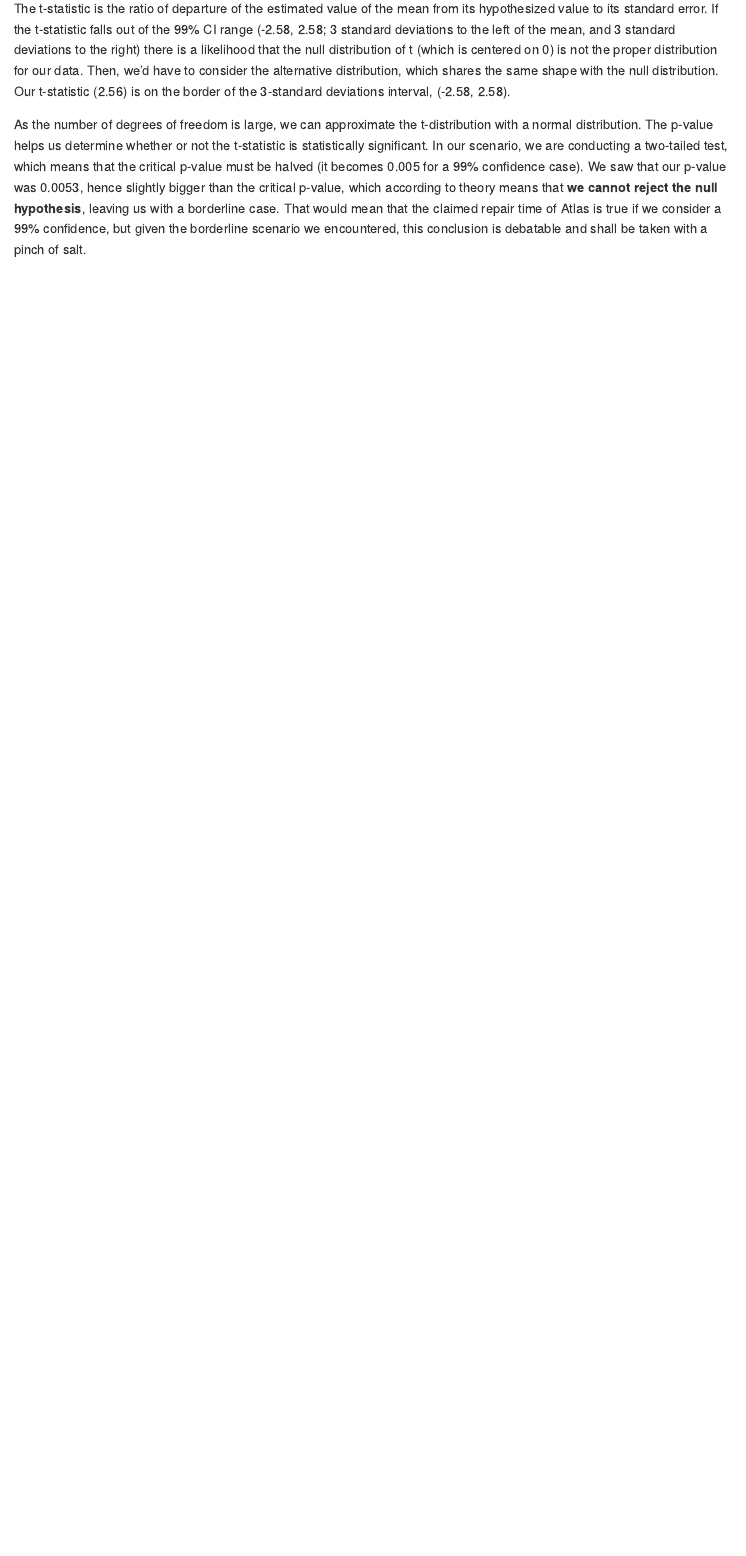
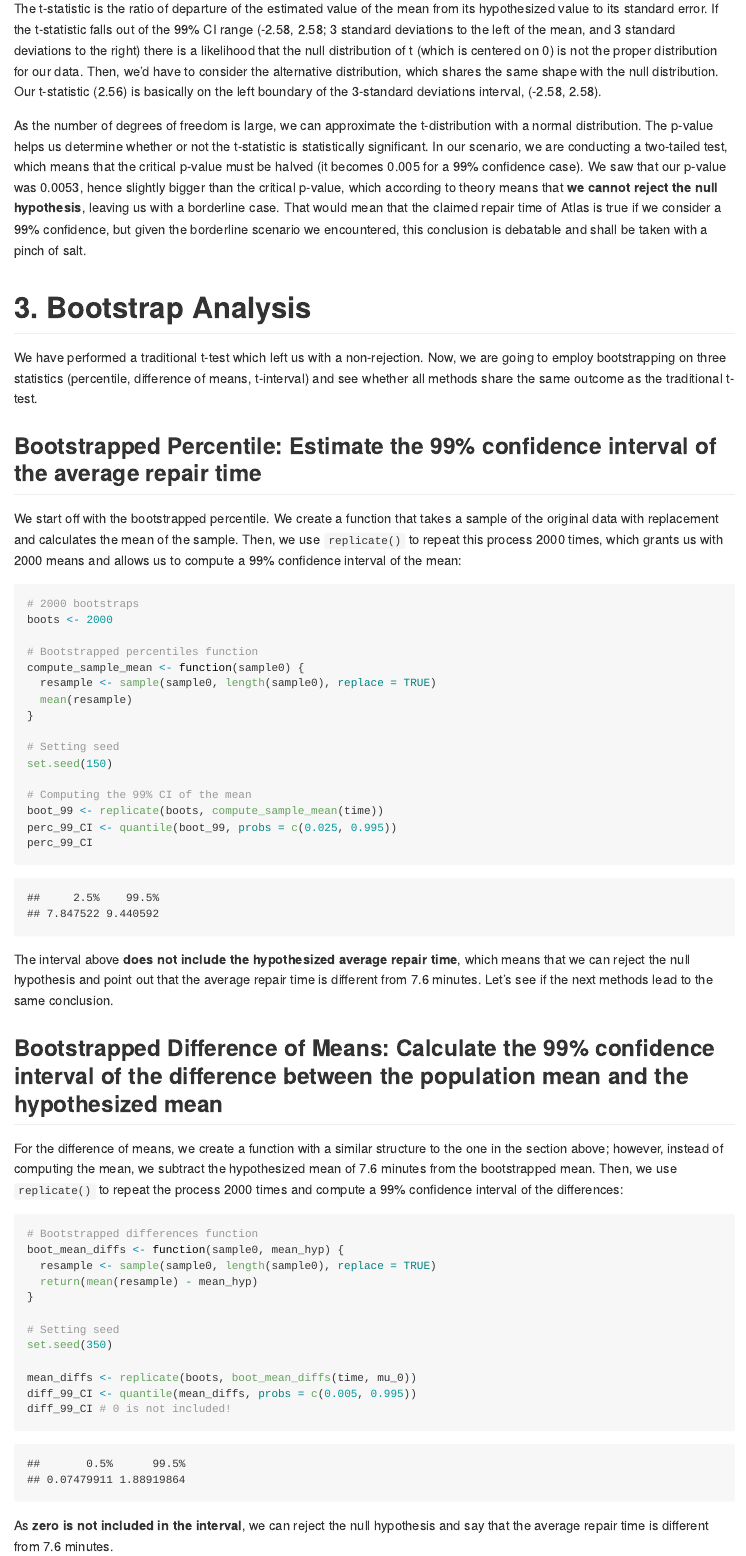
Before and after one commit to danielemelotti/telecom-service-quality-analysis, an R Markdown document (reports/telecom-analysis.Rmd): the page in a window 1100 px wide, from 3890 px down before the commit and from 4020 px down after it, so that both start at the same text. Rendered offline with R 4.5, knitr and Pandoc, with nearby package versions.

Commit message:
Performed percentile and differences bootstrapping

````diff
--- a/reports/telecom-analysis.Rmd
+++ b/reports/telecom-analysis.Rmd
@@ -101,4 +101,3 @@ p_value <- 1 - pt(t_stat, df)
 p_value
 ```
 
-The t-statistic is the ratio of departure of the estimated value of the mean from its hypothesized value to its standard error. If the t-statistic falls out of the 99% CI range (-2.58, 2.58; 3 standard deviations to the left of the mean, and 3 standard deviations to the right) there is a likelihood that the null distribution of t (which is centered on 0) is not the proper distribution for our data. Then, we'd have to consider the alternative distribution, which shares the same shape with the null distribution. Our t-statistic (2.56) is on the border of the 3-standard deviations interval, (-2.58, 2.58).
@@ -105,2 +106,53 @@ The t-statistic is the ratio of departure of the estimated value of the mean fro
+The t-statistic is the ratio of departure of the estimated value of the mean from its hypothesized value to its standard error. If the t-statistic falls out of the 99% CI range (-2.58, 2.58; 3 standard deviations to the left of the mean, and 3 standard deviations to the right) there is a likelihood that the null distribution of t (which is centered on 0) is not the proper distribution for our data. Then, we'd have to consider the alternative distribution, which shares the same shape with the null distribution. Our t-statistic (2.56) is basically on the left boundary of the 3-standard deviations interval, (-2.58, 2.58).
 
 As the number of degrees of freedom is large, we can approximate the t-distribution with a normal distribution. The p-value helps us determine whether or not the t-statistic is statistically significant. In our scenario, we are conducting a two-tailed test, which means that the critical p-value must be halved (it becomes 0.005 for a 99% confidence case). We saw that our p-value was 0.0053, hence slightly bigger than the critical p-value, which according to theory means that **we cannot reject the null hypothesis**, leaving us with a borderline case. That would mean that the claimed repair time of Atlas is true if we consider a 99% confidence, but given the borderline scenario we encountered, this conclusion is debatable and shall be taken with a pinch of salt.
+
+# 3. Bootstrap Analysis {#sec3}
+
+We have performed a traditional t-test which left us with a non-rejection. Now, we are going to employ bootstrapping on three statistics (percentile, difference of means, t-interval) and see whether all methods share the same outcome as the traditional t-test.
+
+## Bootstrapped Percentile: Estimate the 99% confidence interval of the average repair time {#sec3a}
+
+We start off with the bootstrapped percentile. We create a function that takes a sample of the original data with replacement and calculates the mean of the sample. Then, we use `replicate()` to repeat this process 2000 times, which grants us with 2000 means and allows us to compute a 99% confidence interval of the mean:
+
+```{r}
+# 2000 bootstraps
+boots <- 2000
+
+# Bootstrapped percentiles function
+compute_sample_mean <- function(sample0) {
+  resample <- sample(sample0, length(sample0), replace = TRUE)
+  mean(resample)
+}
+
+# Setting seed
+set.seed(150)
+
+# Computing the 99% CI of the mean
+boot_99 <- replicate(boots, compute_sample_mean(time))
+perc_99_CI <- quantile(boot_99, probs = c(0.025, 0.995))
+perc_99_CI
+```
+
+The interval above **does not include the hypothesized average repair time**, which means that we can reject the null hypothesis and point out that the average repair time is different from 7.6 minutes. Let's see if the next methods lead to the same conclusion.
+
+## Bootstrapped Difference of Means: Calculate the 99% confidence interval of the difference between the population mean and the hypothesized mean {#sec3b}
+
+For the difference of means, we create a function with a similar structure to the one in the section above; however, instead of computing the mean, we subtract the hypothesized mean of 7.6 minutes from the bootstrapped mean. Then, we use `replicate()` to repeat the process 2000 times and compute a 99% confidence interval of the differences:
+
+```{r}
+# Bootstrapped differences function
+boot_mean_diffs <- function(sample0, mean_hyp) {
+  resample <- sample(sample0, length(sample0), replace = TRUE)
+  return(mean(resample) - mean_hyp)
+}
+
+# Setting seed
+set.seed(350)
+
+mean_diffs <- replicate(boots, boot_mean_diffs(time, mu_0))
+diff_99_CI <- quantile(mean_diffs, probs = c(0.005, 0.995))
+diff_99_CI # 0 is not included!
+```
+
+As **zero is not included in the interval**, we can reject the null hypothesis and say that the average repair time is different from 7.6 minutes.
````
Also changed, not shown: README.md, reports/telecom-analysis.Rmd (18 more changed lines).
